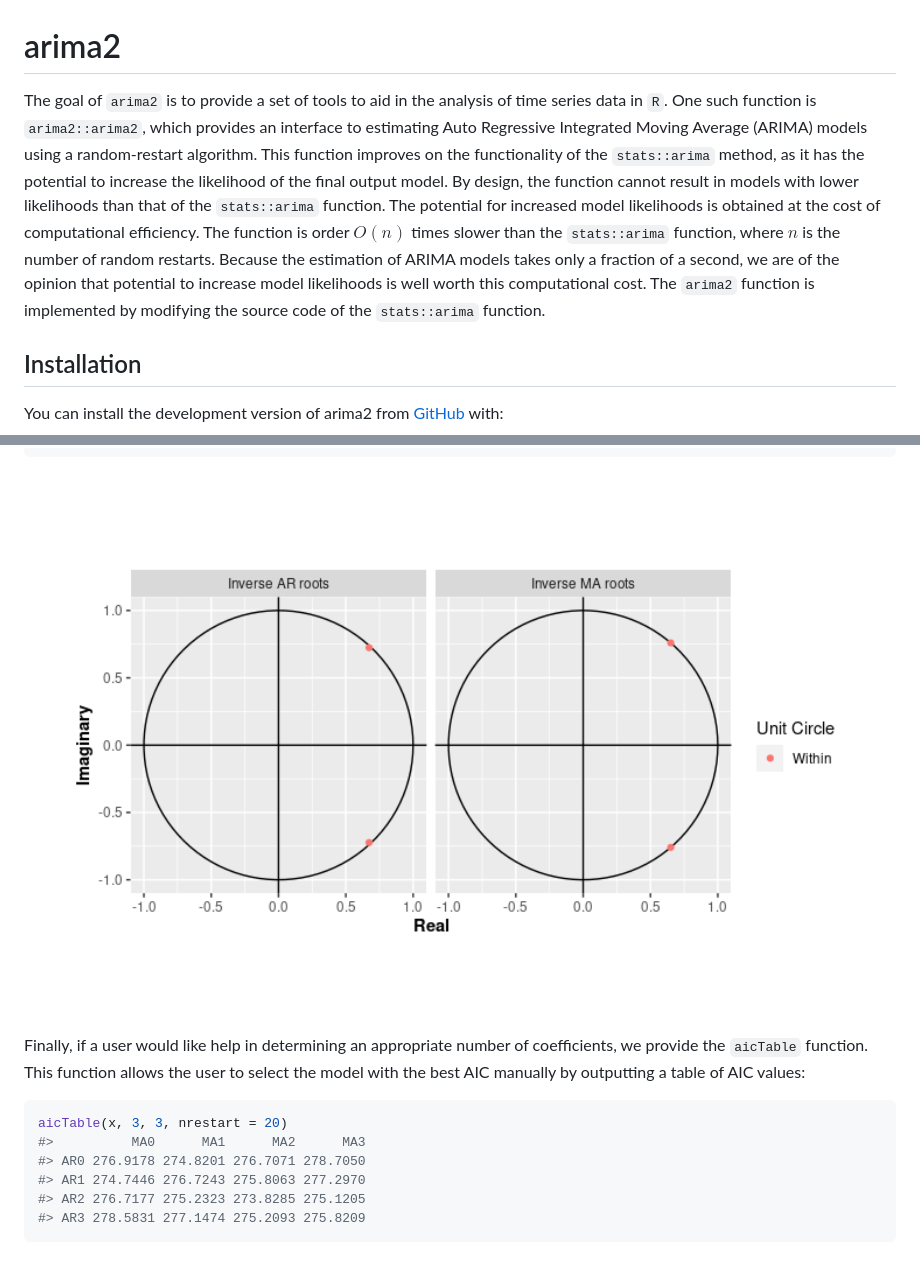
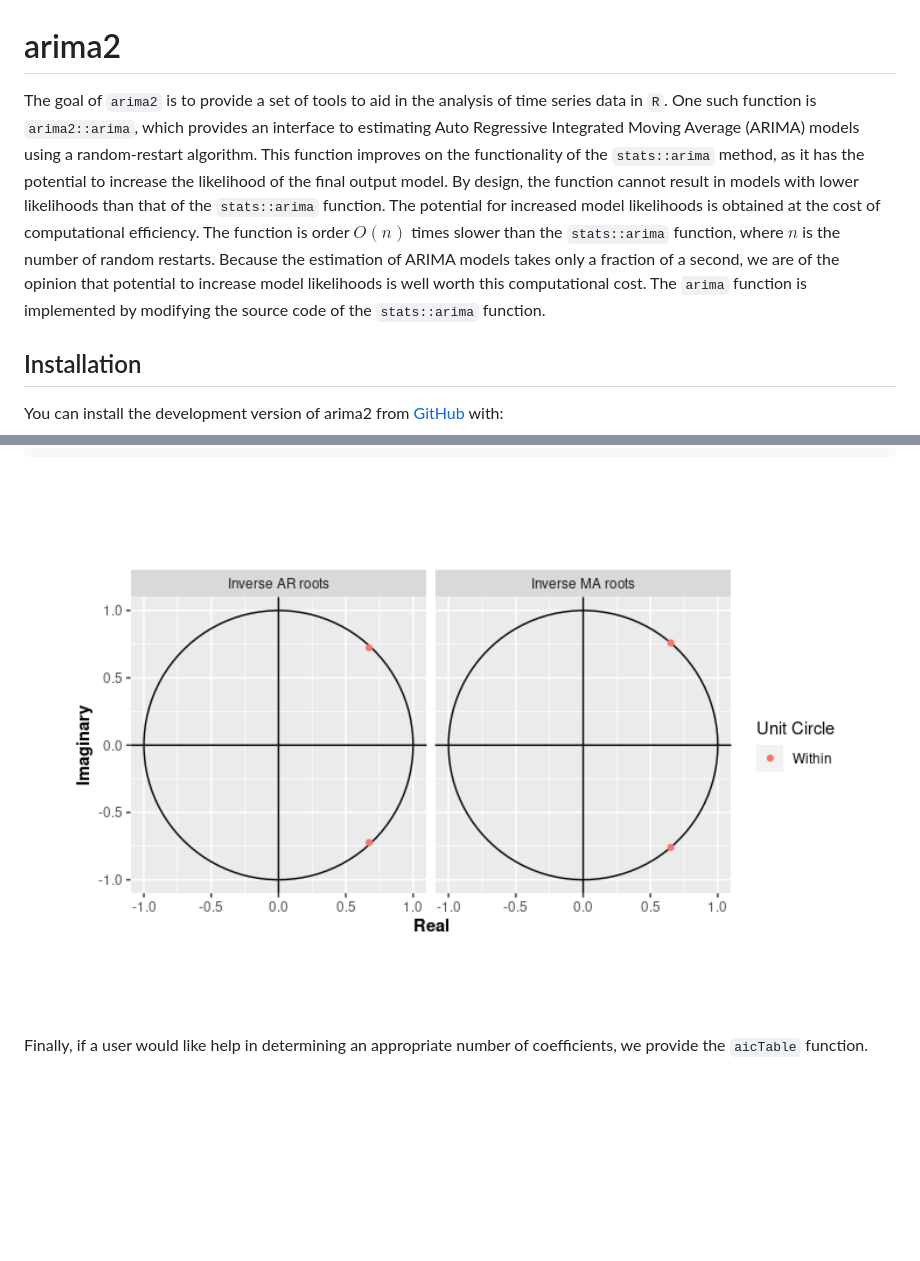
Before and after one commit to jeswheel/arima2, a Markdown page: README.md, 2 parts joined by grey strips. Rendered like a GitHub page; pictures changed too: man/figures/README-unnamed-chunk-3-1.png; blank space fills up the shorter version.

````diff
--- a/README.md
+++ b/README.md
@@ -7,7 +7,7 @@
 <!-- badges: end -->
 
 The goal of `arima2` is to provide a set of tools to aid in the analysis
-of time series data in `R`. One such function is `arima2::arima2`, which
+of time series data in `R`. One such function is `arima2::arima`, which
 provides an interface to estimating Auto Regressive Integrated Moving
 Average (ARIMA) models using a random-restart algorithm. This function
 improves on the functionality of the `stats::arima` method, as it has
@@ -19,8 +19,8 @@ function is order $O(n)$ times slower than the `stats::arima` function,
 where $n$ is the number of random restarts. Because the estimation of
 ARIMA models takes only a fraction of a second, we are of the opinion
 that potential to increase model likelihoods is well worth this
-computational cost. The `arima2` function is implemented by modifying
-the source code of the `stats::arima` function.
+computational cost. The `arima` function is implemented by modifying the
+source code of the `stats::arima` function.
 
 ## Installation
 
@@ -102,18 +99,7 @@ plot(arma2, roots = TRUE)
 #>   summary.Arima arima2
 ```
 
-<img src="man/figures/README-unnamed-chunk-4-1.png" width="100%" />
+<img src="man/figures/README-unnamed-chunk-3-1.png" width="100%" />
 
 Finally, if a user would like help in determining an appropriate number
-of coefficients, we provide the `aicTable` function. This function
-allows the user to select the model with the best AIC manually by
-outputting a table of AIC values:
-
-``` r
-aicTable(x, 3, 3, nrestart = 20)
-#>          MA0      MA1      MA2      MA3
-#> AR0 276.9178 274.8201 276.7071 278.7050
-#> AR1 274.7446 276.7243 275.8063 277.2970
-#> AR2 276.7177 275.2323 273.8285 275.1205
-#> AR3 278.5831 277.1474 275.2093 275.8209
-```
+of coefficients, we provide the `aicTable` function.
````
Also changed, not shown: other parts of README.md (+12 -15 lines), 18 other files.
